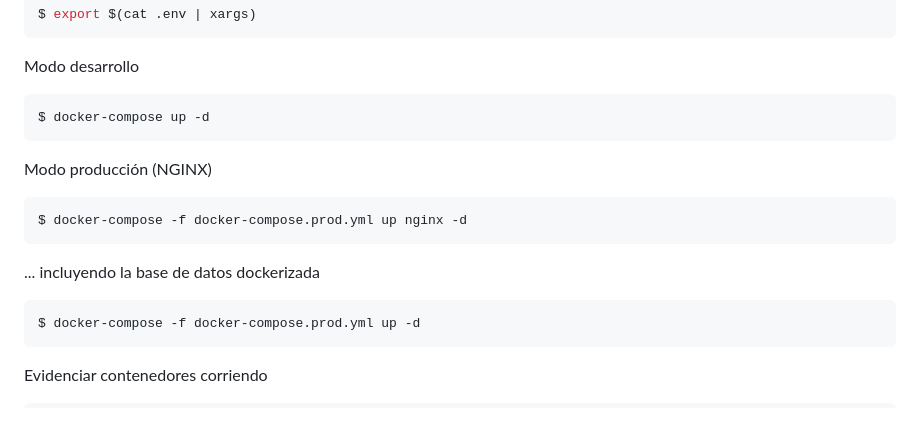
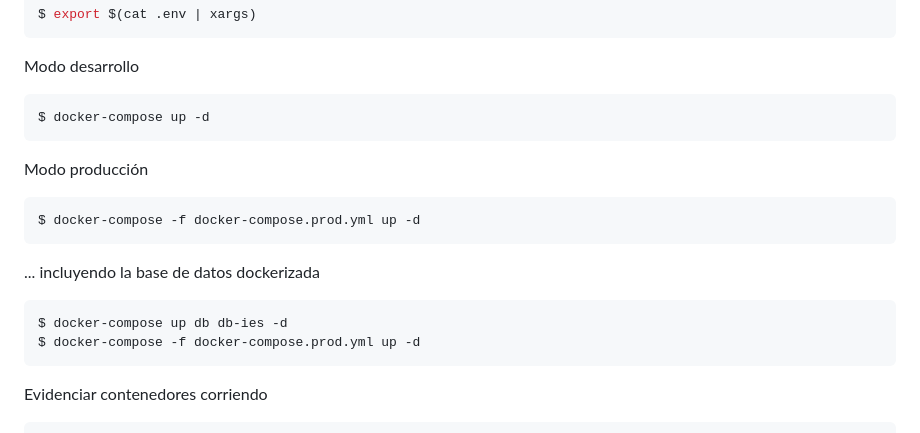
Before and after one commit to juanesquintero/pleyades, a Markdown page: README.md, the part around the change. Drawn GitHub-style.

Commit message:
docs: readme production local env command

````diff
--- a/README.md
+++ b/README.md
@@ -78,13 +78,14 @@ Modo desarrollo
 $ docker-compose up -d
 ```
 
-Modo producción (NGINX)
+Modo producción
 ```console
-$ docker-compose -f docker-compose.prod.yml up nginx -d
+$ docker-compose -f docker-compose.prod.yml up -d
 ```
 
 ... incluyendo la base de datos dockerizada
 ```console
+$ docker-compose up db db-ies -d
 $ docker-compose -f docker-compose.prod.yml up -d
 ```
 
````
